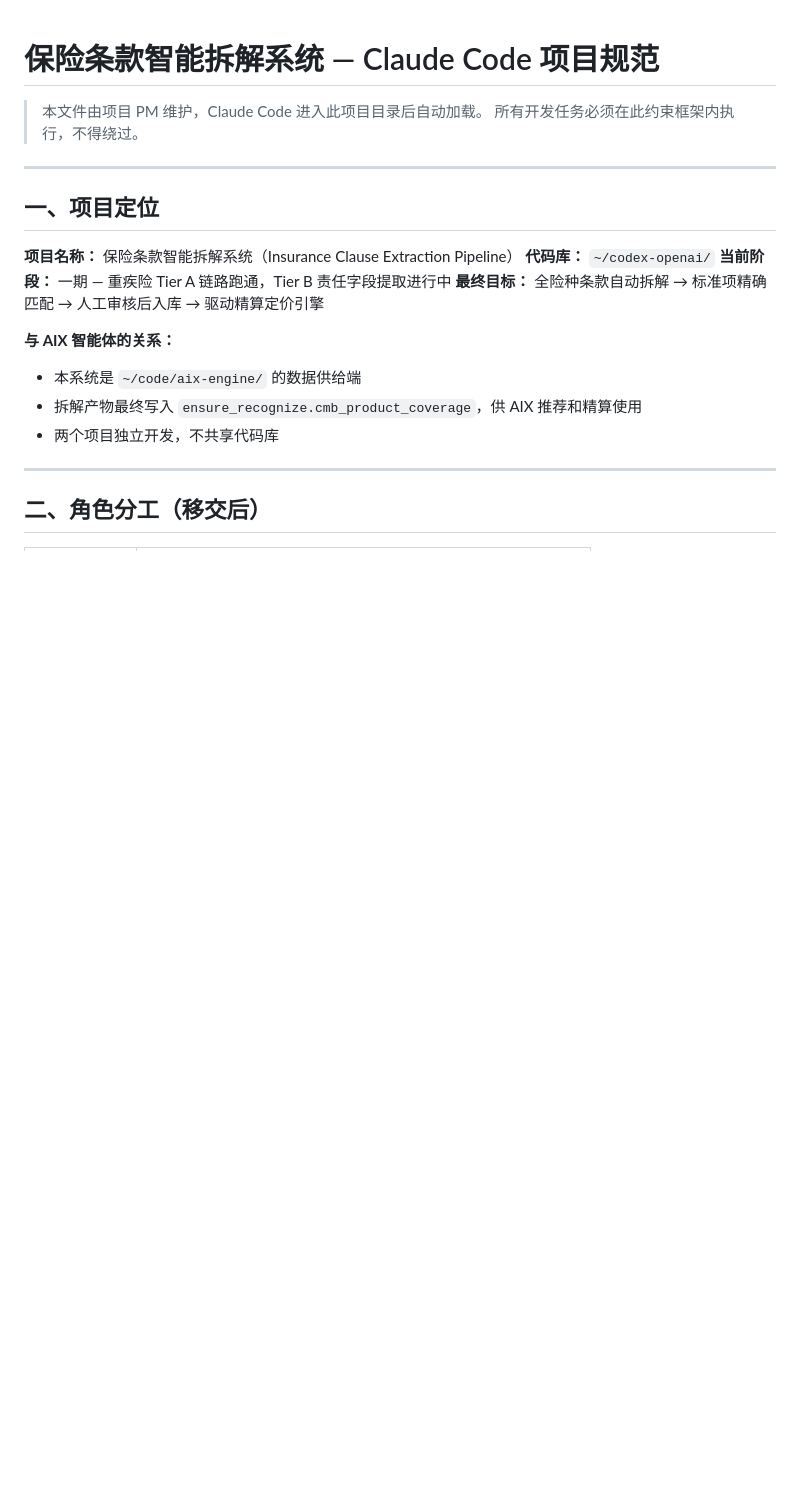
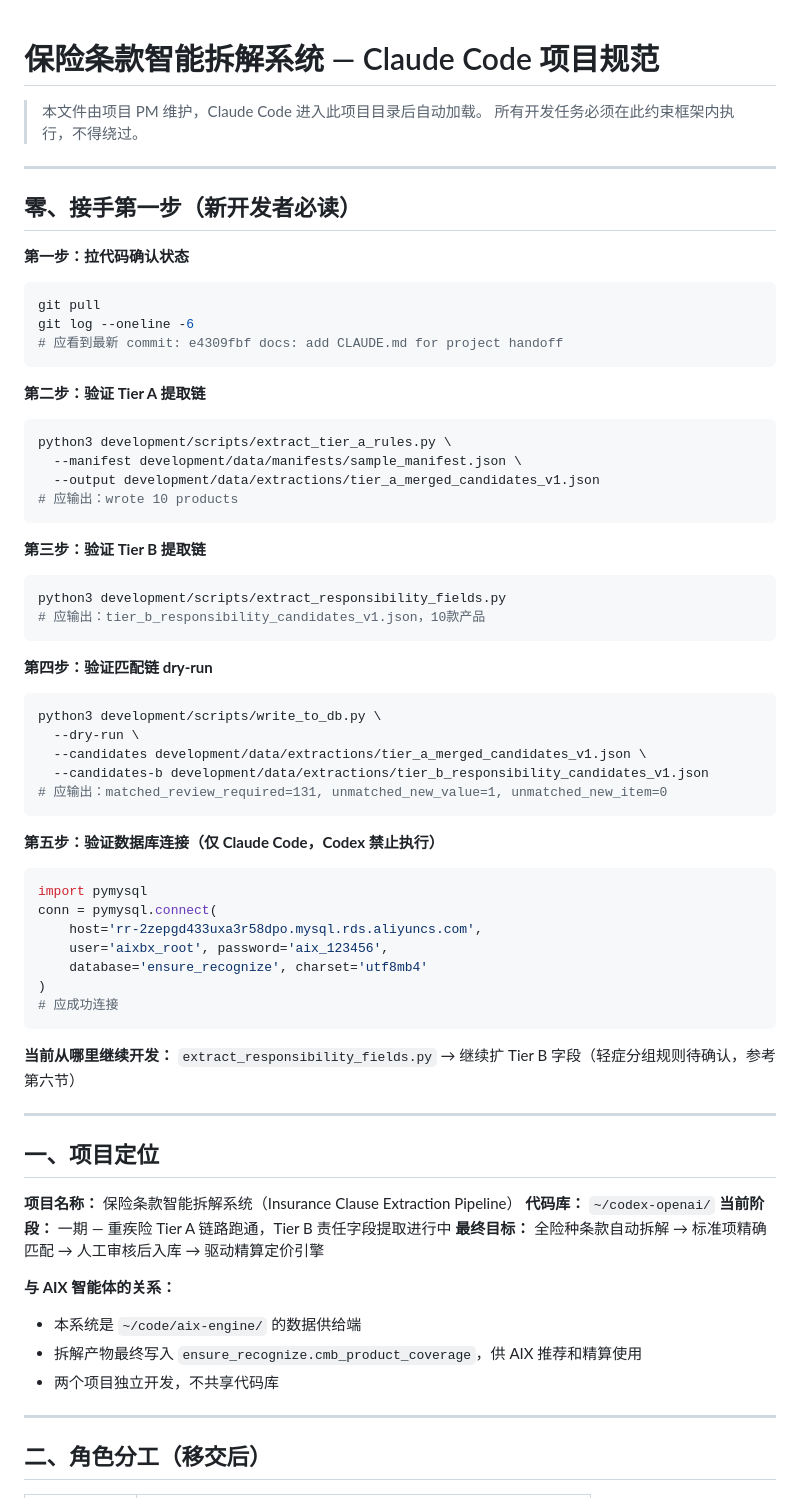
Before and after one commit to zhangqingfeng1007-del/codex-openai, a Markdown page: CLAUDE.md, the part around the change. GitHub-like rendering; blank space fills up the shorter version.

Commit message:
docs: add quickstart verification section to CLAUDE.md
Co-Authored-By: Claude Sonnet 4.6 <noreply@anthropic.com>

````diff
--- a/CLAUDE.md
+++ b/CLAUDE.md
@@ -2,6 +2,54 @@
 
 > 本文件由项目 PM 维护，Claude Code 进入此项目目录后自动加载。
 > 所有开发任务必须在此约束框架内执行，不得绕过。
+
+---
+
+## 零、接手第一步（新开发者必读）
+
+**第一步：拉代码确认状态**
+```bash
+git pull
+git log --oneline -6
+# 应看到最新 commit: e4309fbf docs: add CLAUDE.md for project handoff
+```
+
+**第二步：验证 Tier A 提取链**
+```bash
+python3 development/scripts/extract_tier_a_rules.py \
+  --manifest development/data/manifests/sample_manifest.json \
+  --output development/data/extractions/tier_a_merged_candidates_v1.json
+# 应输出：wrote 10 products
+```
+
+**第三步：验证 Tier B 提取链**
+```bash
+python3 development/scripts/extract_responsibility_fields.py
+# 应输出：tier_b_responsibility_candidates_v1.json，10款产品
+```
+
+**第四步：验证匹配链 dry-run**
+```bash
+python3 development/scripts/write_to_db.py \
+  --dry-run \
+  --candidates development/data/extractions/tier_a_merged_candidates_v1.json \
+  --candidates-b development/data/extractions/tier_b_responsibility_candidates_v1.json
+# 应输出：matched_review_required=131, unmatched_new_value=1, unmatched_new_item=0
+```
+
+**第五步：验证数据库连接（仅 Claude Code，Codex 禁止执行）**
+```python
+import pymysql
+conn = pymysql.connect(
+    host='rr-2zepgd433uxa3r58dpo.mysql.rds.aliyuncs.com',
+    user='aixbx_root', password='aix_123456',
+    database='ensure_recognize', charset='utf8mb4'
+)
+# 应成功连接
+```
+
+**当前从哪里继续开发：**
+`extract_responsibility_fields.py` → 继续扩 Tier B 字段（轻症分组规则待确认，参考第六节）
 
 ---
 
````
